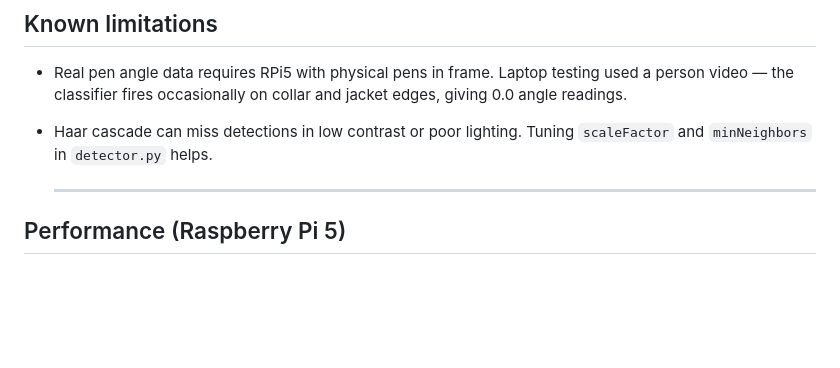
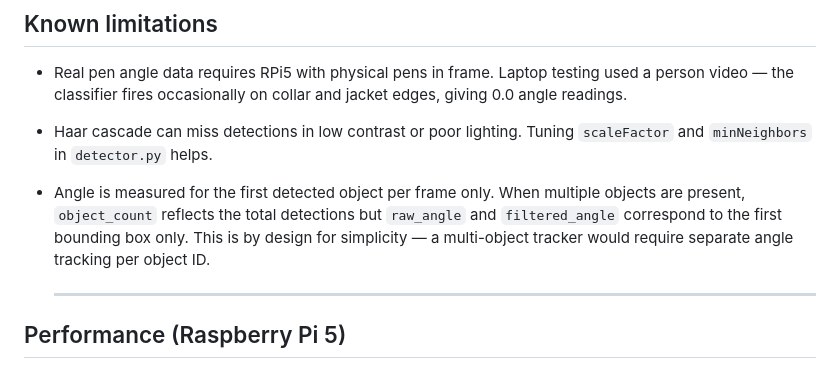
Before and after one commit to VaibhavAher100/rpi-object-orientation-tracker, a Markdown page: README.md, the part around the change. GitHub-like rendering; blank space fills up the shorter version.

Commit message:
docs: document single-object angle measurement behavior in limitations

```diff
--- a/README.md
+++ b/README.md
@@ -102,6 +102,11 @@ edge profile matches the pen classifier. Tuning `minNeighbors` reduces it.
   collar and jacket edges, giving 0.0 angle readings.
 - Haar cascade can miss detections in low contrast or poor lighting.
   Tuning `scaleFactor` and `minNeighbors` in `detector.py` helps.
+- Angle is measured for the first detected object per frame only. When multiple
+  objects are present, `object_count` reflects the total detections but
+  `raw_angle` and `filtered_angle` correspond to the first bounding box only.
+  This is by design for simplicity — a multi-object tracker would require
+  separate angle tracking per object ID.
 
   ---
 
```
